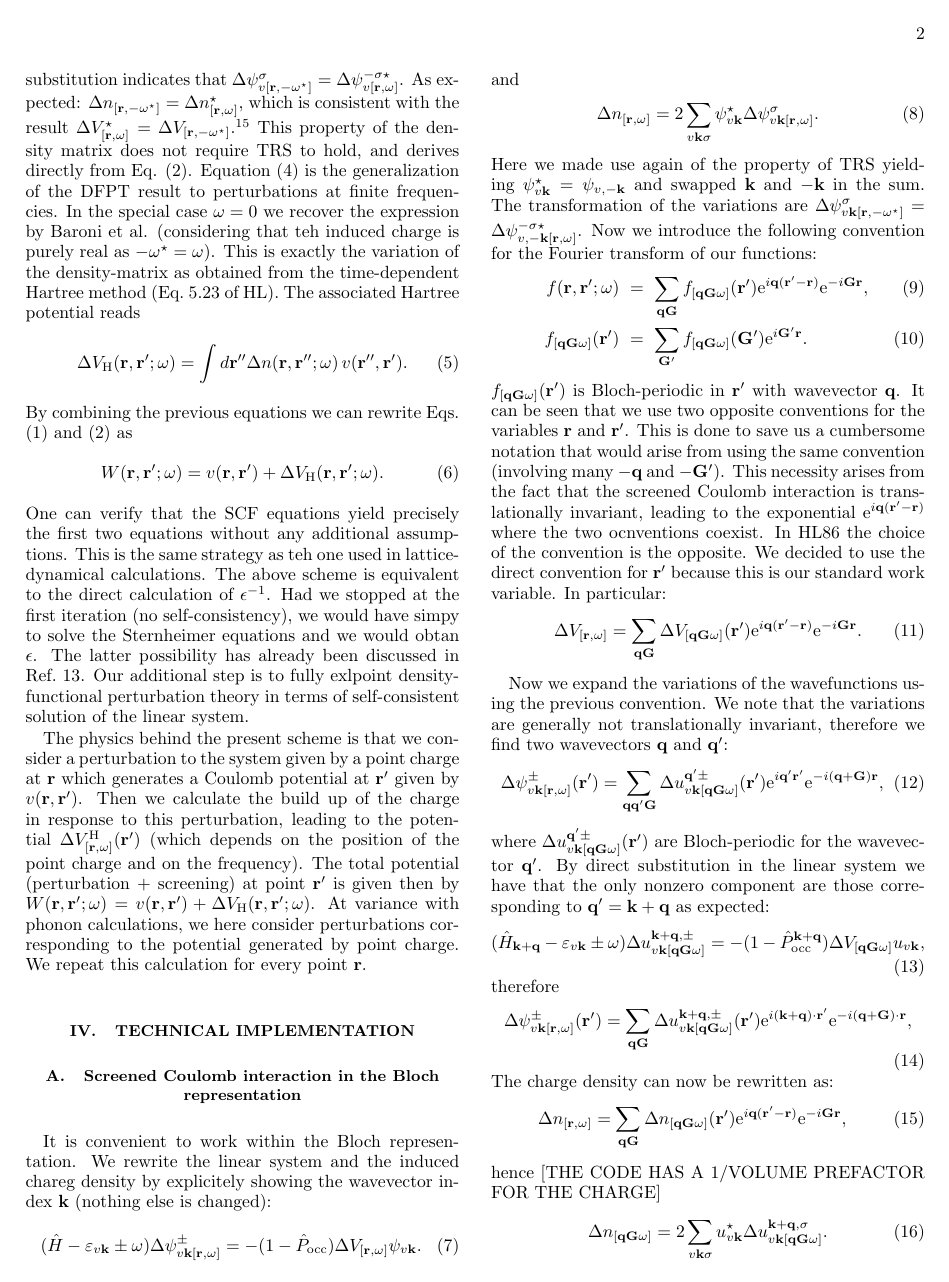
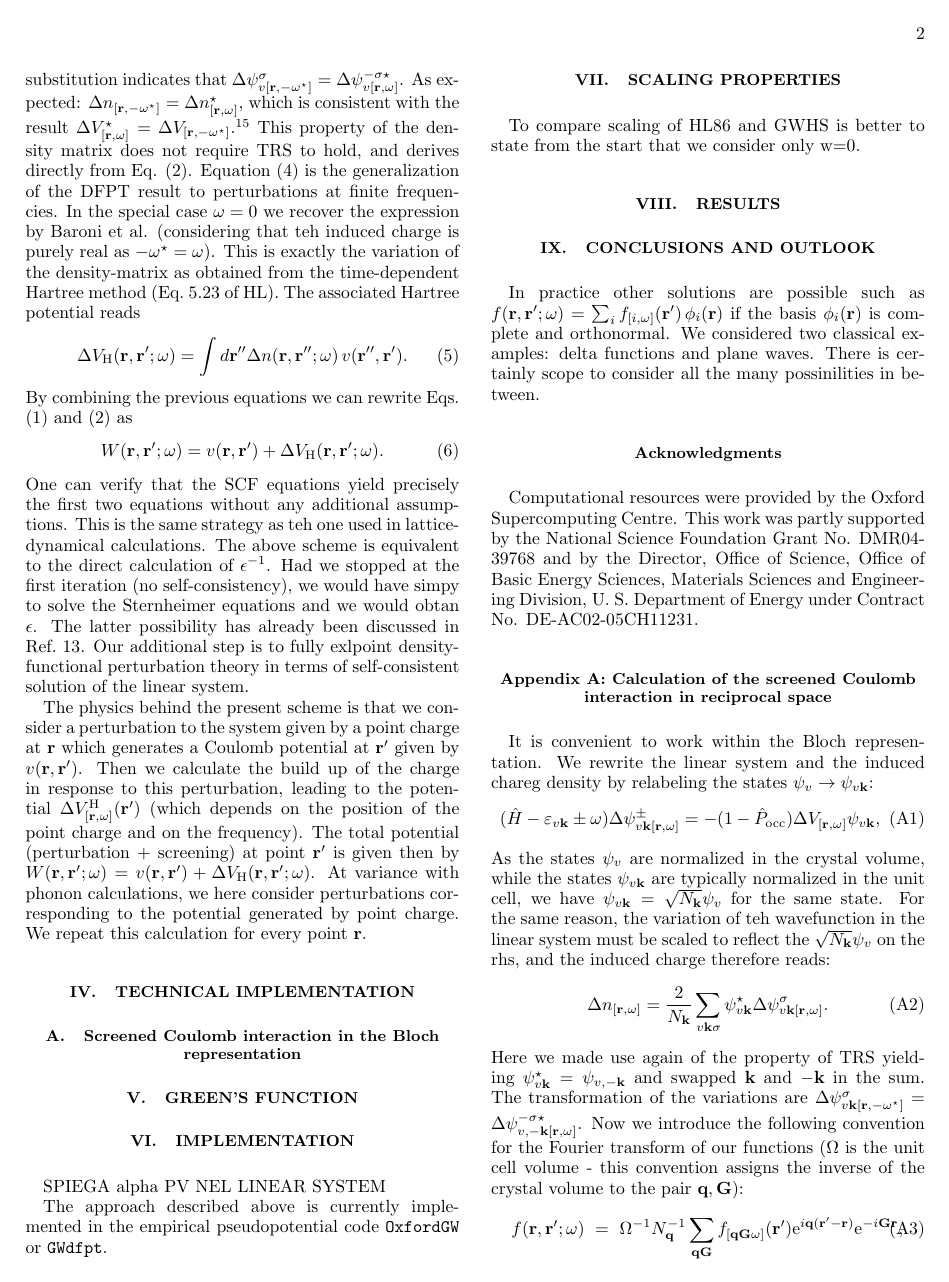
Before and after one commit to QEF/SternheimerGW, a LaTeX paper (Doc/paper/gwhs.tex): page 2 of 7. Compiled offline with pdfLaTeX.

Commit message:
Again updates to the paper. Fixing the convention on the Fourier transforms.
git-svn-id: https://rothery3.materials.ox.ac.uk/svn/sgw/trunk@90 21dd5d8e-1f79-4369-87ad-170e0d29e828

```diff
--- a/Doc/paper/gwhs.tex
+++ b/Doc/paper/gwhs.tex
@@ -182,61 +182,3 @@ every point $\r$.
 
 \subsection{Screened Coulomb interaction in the Bloch representation}
 
-It is convenient to work within the Bloch representation. We rewrite the
-linear system and the induced chareg density by explicitely showing the
-wavevector index $\k$ (nothing else is changed):
-  \begin{equation}
-  (\H-\E_{v\k}\pm\w) \Delta \psi^\pm_{v\k[\r,\w]}  = -(1-\P)  \Delta V_{[\r,\w]} \psi_{v\k}.
-  \end{equation}
-and
-  \begin{equation}
-  \Delta n_{[\r,\w]} = 2\sum_{v\k\s} \psi_{v\k}^\star  \Delta \psi^\s_{v\k[\r,\w]}.
-  \end{equation}
-Here we made use again of the property of TRS yielding $\psi_{v\k}^\star=\psi_{v,-\k}$
-and swapped $\k$ and $-\k$ in the sum.
-The transformation of the variations are $\Delta \psi^\s_{v\k[\r,-\w^\star]}=\Delta \psi^{-\s\star}_{v,-\k[\r,\w]}$.
-%
-Now we introduce the following convention for the Fourier transform of our functions:
-  \begin{eqnarray}
-  f(\r,\rp;\w) & = & \sum_{\q\G} f_{[\q\G\w]}(\rp) {\rm e}^{i\q(\rp-\r)} {\rm e}^{-i\G\r}, \\
-  f_{[\q\G\w]}(\rp) & = & \sum_\Gp f_{[\q\G\w]}(\Gp) {\rm e}^{i\Gp\r}.
-  \end{eqnarray}
-$f_{[\q\G\w]}(\rp)$ is Bloch-periodic in $\rp$ with wavevector $\q$.
-It can be seen that we use two opposite conventions for the variables $\r$ and $\rp$.
-This is done to save us a cumbersome notation that would arise from using the same
-convention (involving many $-\q$ and $-\Gp$). This necessity arises from the fact
-that the screened Coulomb interaction is translationally invariant, leading to
-the exponential ${\rm e}^{i\q(\rp-\r)}$ where the two ocnventions coexist.
-In HL86 the choice of the convention is the opposite. We decided to use the
-direct convention for $\rp$ because this is our standard work variable.
-In particular:
-  \begin{equation}
-  \Delta V_{[\r,\w]} = \sum_{\q\G} \Delta V_{[\q\G\w]}(\rp) {\rm e}^{i\q(\rp-\r)} {\rm e}^{-i\G\r}.
-  \end{equation}
-
-Now we expand the variations of the wavefunctions using the previous convention.
-We note that the variations are generally not translationally invariant, therefore
-we find two wavevectors $\q$ and $\qp$:
-  \begin{equation}
-  \Delta \psi^\pm_{v\k[\r,\w]} (\rp) = \sum_{\q\qp\G} \Delta u^{\qp\pm}_{v\k[\q\G\w]} (\rp)
-  {\rm e}^{i\qp\rp} {\rm e}^{-i(\q+\G)\r},
-  \end{equation}
-where $\Delta u^{\qp\pm}_{v\k[\q\G\w]} (\rp)$ are Bloch-periodic for the wavevector $\qp$.
-By direct substitution in the linear system we have that the only nonzero component
-are those corresponding to $\qp=\k+\q$ as expected:
-  \begin{equation}
-  (\H_{\k+\q}-\E_{v\k}\pm\w) \Delta u^{\k+\q,\pm}_{v\k[\q\G\w]}  = -(1-\P^{\k+\q}) \Delta V_{[\q\G\w]} u_{v\k},
-  \end{equation}
-therefore
-  \begin{equation}
-  \Delta \psi^\pm_{v\k[\r,\w]} (\rp) = \sum_{\q\G} \Delta u^{\k+\q,\pm}_{v\k[\q\G\w]} (\rp)
-  {\rm e}^{i(\k+\q)\cdot\rp} {\rm e}^{-i(\q+\G)\cdot\r},
-  \end{equation}
-The charge density can now be rewritten as:
-  \begin{equation}
-  \Delta n_{[\r,\w]} = \sum_{\q\G} \Delta n_{[\q\G\w]}(\rp) {\rm e}^{i\q(\rp-\r)} {\rm e}^{-i\G\r},
-  \end{equation}
-hence [THE CODE HAS A 1/VOLUME PREFACTOR FOR THE CHARGE]
-  \begin{equation}
-  \Delta n_{[\q\G\w]} = 2\sum_{v\k\s} u_{v\k}^\star  \Delta u^{\k+\q,\s}_{v\k[\q\G\w]}.
-  \end{equation}
@@ -251 +184,0 @@ The induced Hartree potential can then be written as
-  \begin{equation}
@@ -325,3 +215,32 @@ and Engineering Division, U.\ S.\ Department of Energy under Contract No. DE-AC0
 \end{acknowledgments}
 
 \appendix
+
+\section{Calculation of the screened Coulomb interaction in reciprocal space}
+
+It is convenient to work within the Bloch representation. We rewrite the
+linear system and the induced chareg density by relabeling the states
+$\psi_v\rightarrow \psi_{v\k}$:
+  \begin{equation}
+  (\H-\E_{v\k}\pm\w) \Delta \psi^\pm_{v\k[\r,\w]}  = -(1-\P)  \Delta V_{[\r,\w]} \psi_{v\k},
+  \end{equation}
+As the states $\psi_v$ are normalized
+in the crystal volume, while the states $\psi_{v\k}$ are typically normalized
+in the unit cell, we have $\psi_{v\k} = \sqrt{N_\k} \psi_v$ for the same state.
+For the same reason, the variation of teh wavefunction in the linear system
+must be scaled to reflect the $\sqrt{N_\k} \psi_v$ on the rhs, and the induced charge
+therefore reads:
+  \begin{equation}
+  \Delta n_{[\r,\w]} = \frac{2}{N_\k}\sum_{v\k\s} \psi_{v\k}^\star  \Delta \psi^\s_{v\k[\r,\w]}.
+  \end{equation}
+Here we made use again of the property of TRS yielding $\psi_{v\k}^\star=\psi_{v,-\k}$
+and swapped $\k$ and $-\k$ in the sum.
+The transformation of the variations are $\Delta \psi^\s_{v\k[\r,-\w^\star]}=\Delta \psi^{-\s\star}_{v,-\k[\r,\w]}$.
+%
+Now we introduce the following convention for the Fourier transform of our functions
+($\Omega$ is the unit cell volume - this convention assigns the inverse of the crystal
+volume to the pair $\q,\G$):
+  \begin{eqnarray}
+  f(\r,\rp;\w) & = & \Omega^{-1}N_\q^{-1} \sum_{\q\G} f_{[\q\G\w]}(\rp) {\rm e}^{i\q(\rp-\r)} {\rm e}^{-i\G\r}, \\
+  f_{[\q\G\w]}(\rp) & = & \sum_\Gp f_{[\q\G\w]}(\Gp) {\rm e}^{i\Gp\r}.
+  \end{eqnarray}
```
Also changed, not shown: Doc/paper/gwhs.tex (145 more changed lines).
